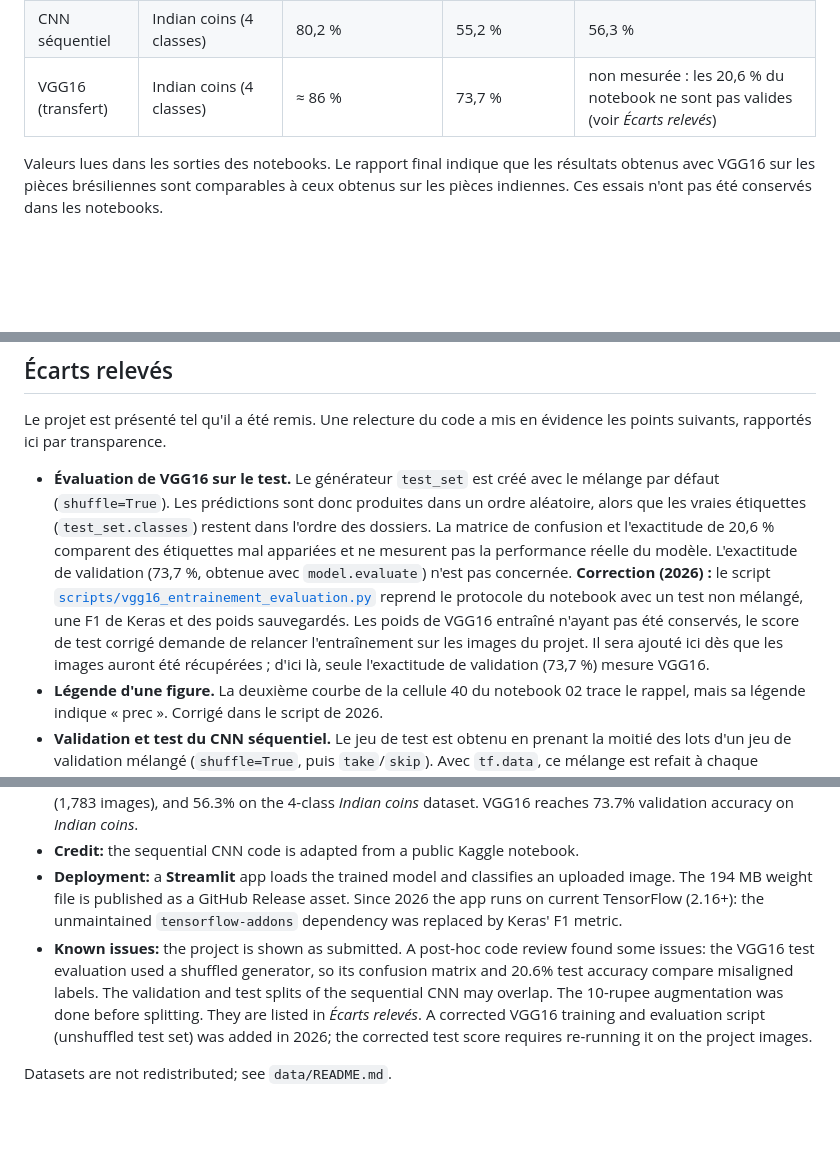
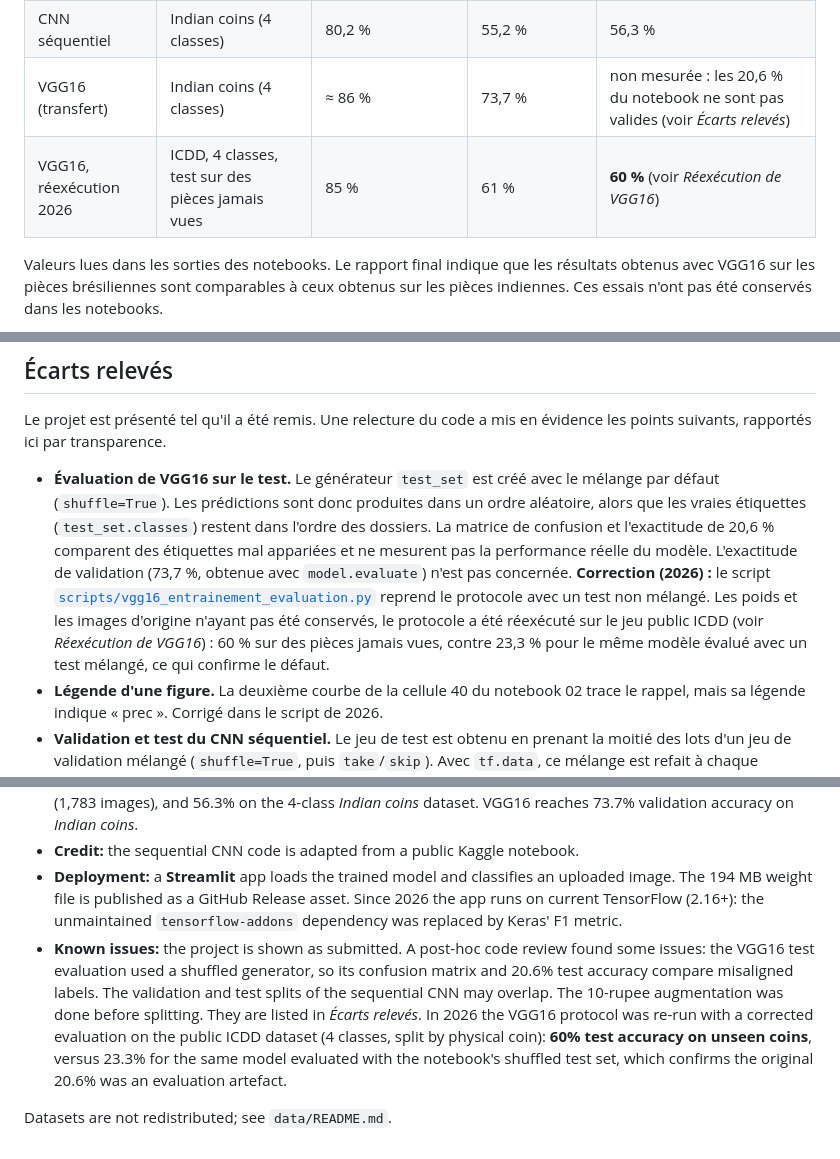
Before and after one commit to mireille-kafando/coin-classification-cnn, a Markdown page: README.md, 3 parts joined by grey strips. Rendered like a GitHub page; blank space fills up the shorter version.

```diff
--- a/README.md
+++ b/README.md
@@ -47,6 +47,7 @@ Le code du CNN séquentiel (notebooks 03 et 04, `app/model_train.py`) est adapt
 | CNN séquentiel | Indian coins + fake coins (5 classes) | 100 % | 98,9 % | **98,1 %** |
 | CNN séquentiel | Indian coins (4 classes) | 80,2 % | 55,2 % | 56,3 % |
 | VGG16 (transfert) | Indian coins (4 classes) | ≈ 86 % | 73,7 % | non mesurée : les 20,6 % du notebook ne sont pas valides (voir *Écarts relevés*) |
+| VGG16, réexécution 2026 | ICDD, 4 classes, test sur des pièces jamais vues | 85 % | 61 % | **60 %** (voir *Réexécution de VGG16*) |
 
 Valeurs lues dans les sorties des notebooks. Le rapport final indique que les résultats obtenus avec VGG16 sur les pièces brésiliennes sont comparables à ceux obtenus sur les pièces indiennes. Ces essais n'ont pas été conservés dans les notebooks.
 
@@ -99,7 +129,7 @@ Les notebooks sont présentés tels qu'ils ont été remis, avec leurs sorties d
 
 Le projet est présenté tel qu'il a été remis. Une relecture du code a mis en évidence les points suivants, rapportés ici par transparence.
 
-- **Évaluation de VGG16 sur le test.** Le générateur `test_set` est créé avec le mélange par défaut (`shuffle=True`). Les prédictions sont donc produites dans un ordre aléatoire, alors que les vraies étiquettes (`test_set.classes`) restent dans l'ordre des dossiers. La matrice de confusion et l'exactitude de 20,6 % comparent des étiquettes mal appariées et ne mesurent pas la performance réelle du modèle. L'exactitude de validation (73,7 %, obtenue avec `model.evaluate`) n'est pas concernée. **Correction (2026) :** le script [`scripts/vgg16_entrainement_evaluation.py`](scripts/vgg16_entrainement_evaluation.py) reprend le protocole du notebook avec un test non mélangé, une F1 de Keras et des poids sauvegardés. Les poids de VGG16 entraîné n'ayant pas été conservés, le score de test corrigé demande de relancer l'entraînement sur les images du projet. Il sera ajouté ici dès que les images auront été récupérées ; d'ici là, seule l'exactitude de validation (73,7 %) mesure VGG16.
+- **Évaluation de VGG16 sur le test.** Le générateur `test_set` est créé avec le mélange par défaut (`shuffle=True`). Les prédictions sont donc produites dans un ordre aléatoire, alors que les vraies étiquettes (`test_set.classes`) restent dans l'ordre des dossiers. La matrice de confusion et l'exactitude de 20,6 % comparent des étiquettes mal appariées et ne mesurent pas la performance réelle du modèle. L'exactitude de validation (73,7 %, obtenue avec `model.evaluate`) n'est pas concernée. **Correction (2026) :** le script [`scripts/vgg16_entrainement_evaluation.py`](scripts/vgg16_entrainement_evaluation.py) reprend le protocole avec un test non mélangé. Les poids et les images d'origine n'ayant pas été conservés, le protocole a été réexécuté sur le jeu public ICDD (voir *Réexécution de VGG16*) : 60 % sur des pièces jamais vues, contre 23,3 % pour le même modèle évalué avec un test mélangé, ce qui confirme le défaut.
 - **Légende d'une figure.** La deuxième courbe de la cellule 40 du notebook 02 trace le rappel, mais sa légende indique « prec ». Corrigé dans le script de 2026.
 - **Validation et test du CNN séquentiel.** Le jeu de test est obtenu en prenant la moitié des lots d'un jeu de validation mélangé (`shuffle=True`, puis `take`/`skip`). Avec `tf.data`, ce mélange est refait à chaque parcours, de sorte que les images de validation et de test peuvent se recouvrir d'une époque à l'autre.
 - **Augmentation avant la partition.** Les images augmentées de la classe 10 roupies sont enregistrées dans le même dossier que les originales, avant la partition. Une image et ses versions augmentées peuvent donc se retrouver dans des ensembles différents, ce qui peut rendre la validation et le test optimistes pour cette classe.
@@ -127,6 +157,6 @@ Course project for **MAP6014** (Université du Québec à Trois-Rivières, Fall
 - **Results:** the sequential CNN reaches **98.1% test accuracy** on the 5-class *Indian coins + fake coins* dataset (1,783 images), and 56.3% on the 4-class *Indian coins* dataset. VGG16 reaches 73.7% validation accuracy on *Indian coins*.
 - **Credit:** the sequential CNN code is adapted from a public Kaggle notebook.
 - **Deployment:** a **Streamlit** app loads the trained model and classifies an uploaded image. The 194 MB weight file is published as a GitHub Release asset. Since 2026 the app runs on current TensorFlow (2.16+): the unmaintained `tensorflow-addons` dependency was replaced by Keras' F1 metric.
-- **Known issues:** the project is shown as submitted. A post-hoc code review found some issues: the VGG16 test evaluation used a shuffled generator, so its confusion matrix and 20.6% test accuracy compare misaligned labels. The validation and test splits of the sequential CNN may overlap. The 10-rupee augmentation was done before splitting. They are listed in *Écarts relevés*. A corrected VGG16 training and evaluation script (unshuffled test set) was added in 2026; the corrected test score requires re-running it on the project images.
+- **Known issues:** the project is shown as submitted. A post-hoc code review found some issues: the VGG16 test evaluation used a shuffled generator, so its confusion matrix and 20.6% test accuracy compare misaligned labels. The validation and test splits of the sequential CNN may overlap. The 10-rupee augmentation was done before splitting. They are listed in *Écarts relevés*. In 2026 the VGG16 protocol was re-run with a corrected evaluation on the public ICDD dataset (4 classes, split by physical coin): **60% test accuracy on unseen coins**, versus 23.3% for the same model evaluated with the notebook's shuffled test set, which confirms the original 20.6% was an evaluation artefact.
 
 Datasets are not redistributed; see `data/README.md`.
```
Also changed, not shown: other parts of README.md (+29 -0 lines), data/README.md (+1 -0 lines), results/vgg16_reexecution_icdd/vgg16_matrice_confusion_test.png (added), results/vgg16_reexecution_icdd/vgg16_precision.png (added), results/vgg16_reexecution_icdd/vgg16_rappel.png (added), 5 other files.
